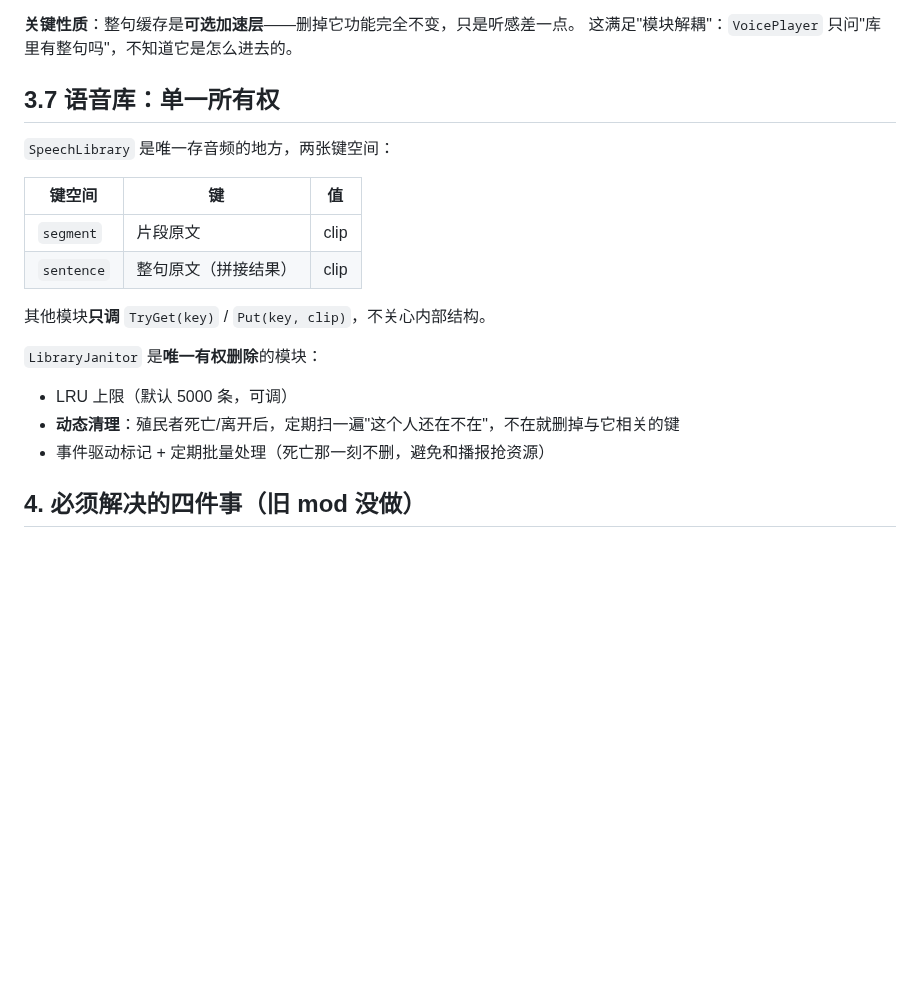
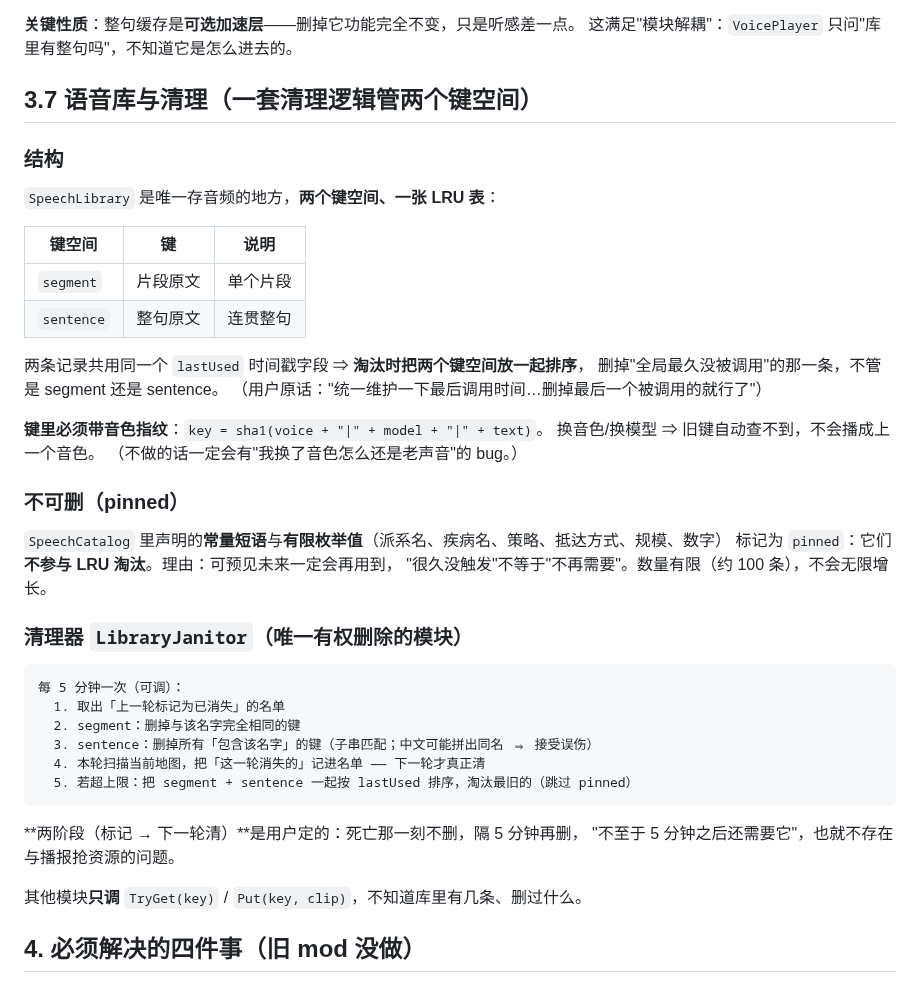
Before and after one commit to xtzhyhydwl/RimWorld_auto_test, a Markdown page: docs/副官语音v2-拼接设计.md, the part around the change. Rendered like a GitHub page; blank space fills up the shorter version.

Commit message:
docs: 语音库单库双键空间+统一LRU+两阶段清理+音色指纹

````diff
--- a/docs/副官语音v2-拼接设计.md
+++ b/docs/副官语音v2-拼接设计.md
@@ -95,22 +95,46 @@ string key = string.Concat(segments);   // 无歧义、无模糊匹配
 **关键性质**：整句缓存是**可选加速层**——删掉它功能完全不变，只是听感差一点。
 这满足"模块解耦"：`VoicePlayer` 只问"库里有整句吗"，不知道它是怎么进去的。
 
-## 3.7 语音库：单一所有权
+## 3.7 语音库与清理（**一套清理逻辑管两个键空间**）
 
-`SpeechLibrary` 是唯一存音频的地方，两张键空间：
+### 结构
 
-| 键空间 | 键 | 值 |
+`SpeechLibrary` 是唯一存音频的地方，**两个键空间、一张 LRU 表**：
+
+| 键空间 | 键 | 说明 |
 |---|---|---|
-| `segment` | 片段原文 | clip |
-| `sentence` | 整句原文（拼接结果） | clip |
+| `segment` | 片段原文 | 单个片段 |
+| `sentence` | 整句原文 | 连贯整句 |
 
-其他模块**只调** `TryGet(key)` / `Put(key, clip)`，不关心内部结构。
+两条记录共用同一个 `lastUsed` 时间戳字段 ⇒ **淘汰时把两个键空间放一起排序**，
+删掉"全局最久没被调用"的那一条，不管是 segment 还是 sentence。
+（用户原话："统一维护一下最后调用时间…删掉最后一个被调用的就行了"）
 
-`LibraryJanitor` 是**唯一有权删除**的模块：
+**键里必须带音色指纹**：`key = sha1(voice + "|" + model + "|" + text)`。
+换音色/换模型 ⇒ 旧键自动查不到，不会播成上一个音色。
+（不做的话一定会有"我换了音色怎么还是老声音"的 bug。）
 
-- LRU 上限（默认 5000 条，可调）
-- **动态清理**：殖民者死亡/离开后，定期扫一遍"这个人还在不在"，不在就删掉与它相关的键
-- 事件驱动标记 + 定期批量处理（死亡那一刻不删，避免和播报抢资源）
+### 不可删（pinned）
+
+`SpeechCatalog` 里声明的**常量短语**与**有限枚举值**（派系名、疾病名、策略、抵达方式、规模、数字）
+标记为 `pinned`：它们**不参与 LRU 淘汰**。理由：可预见未来一定会再用到，
+"很久没触发"不等于"不再需要"。数量有限（约 100 条），不会无限增长。
+
+### 清理器 `LibraryJanitor`（唯一有权删除的模块）
+
+```text
+每 5 分钟一次（可调）：
+  1. 取出「上一轮标记为已消失」的名单
+  2. segment：删掉与该名字完全相同的键
+  3. sentence：删掉所有「包含该名字」的键（子串匹配；中文可能拼出同名 ⇒ 接受误伤）
+  4. 本轮扫描当前地图，把「这一轮消失的」记进名单 —— 下一轮才真正清
+  5. 若超上限：把 segment + sentence 一起按 lastUsed 排序，淘汰最旧的（跳过 pinned）
+```
+
+**两阶段（标记 → 下一轮清）**是用户定的：死亡那一刻不删，隔 5 分钟再删，
+"不至于 5 分钟之后还需要它"，也就不存在与播报抢资源的问题。
+
+其他模块**只调** `TryGet(key)` / `Put(key, clip)`，不知道库里有几条、删过什么。
 
 ## 4. 必须解决的四件事（旧 mod 没做）
 
````
Also changed, not shown: docs/副官语音v2-进度.md (+6 -0 lines).
